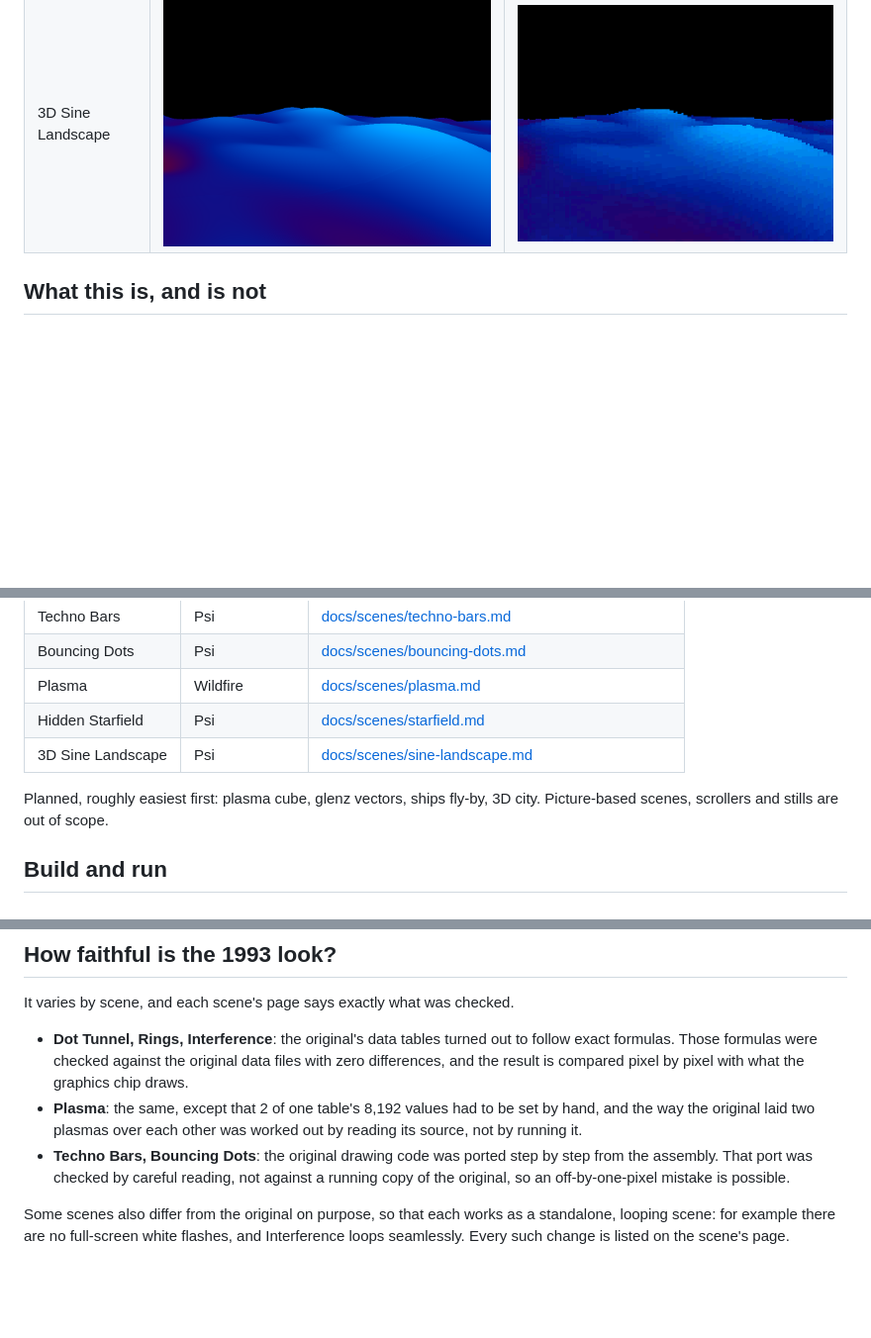
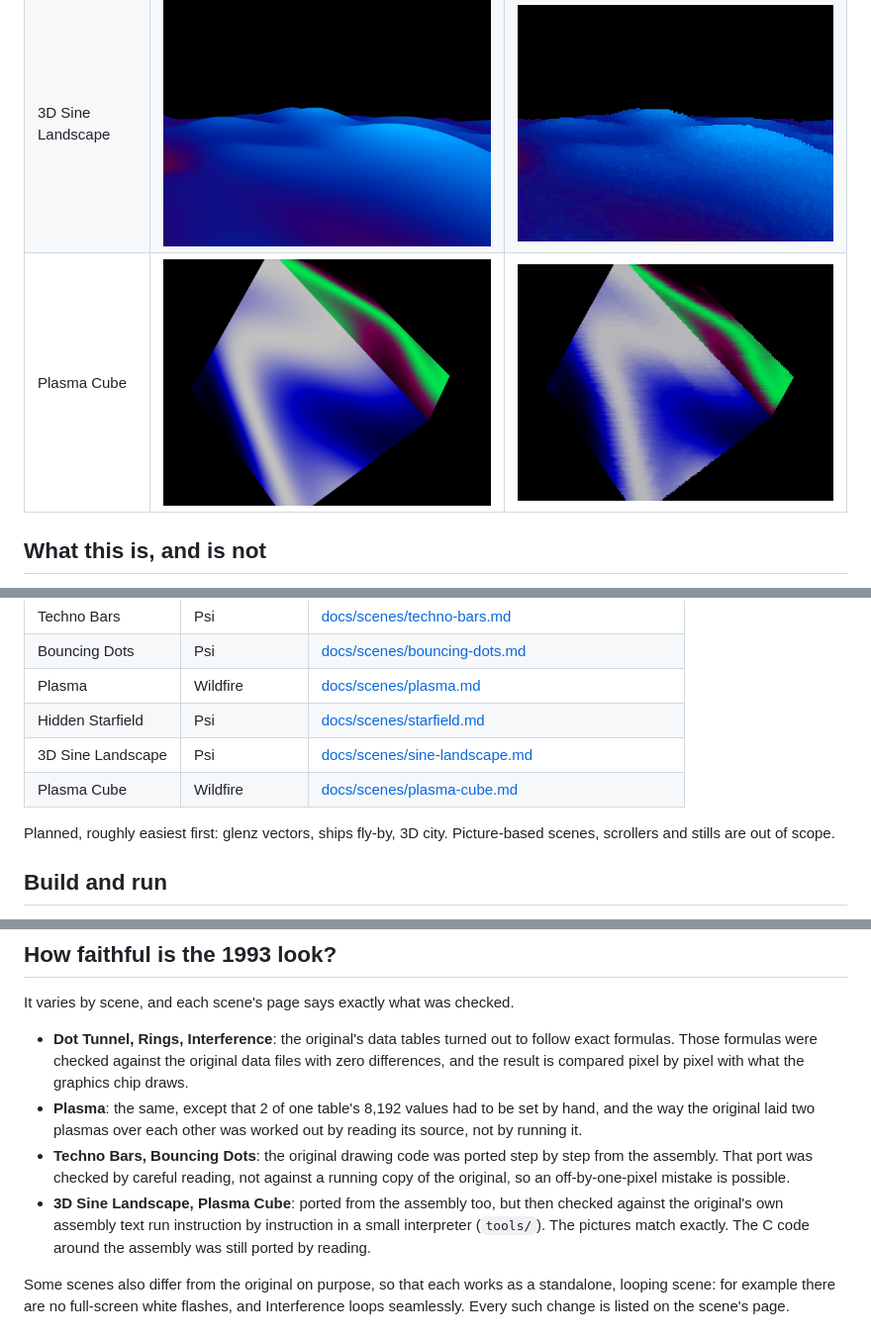
Before and after one commit to dk-notice/second-reality-scenes-metal, a Markdown page: README.md, 3 parts joined by grey strips. Shown at 99% size. Rendered like a GitHub page; pictures changed too: docs/images/plasma-cube-classic.png (added), docs/images/plasma-cube-modern.png (added); blank space fills up the shorter version.

```diff
--- a/README.md
+++ b/README.md
@@ -19,6 +19,7 @@ Every scene can be shown two ways, switchable at any time:
 | Plasma | ![](docs/images/plasma-modern.png) | ![](docs/images/plasma-classic.png) |
 | Hidden Starfield | ![](docs/images/starfield-modern.png) | ![](docs/images/starfield-classic.png) |
 | 3D Sine Landscape | ![](docs/images/sine-landscape-modern.png) | ![](docs/images/sine-landscape-classic.png) |
+| Plasma Cube | ![](docs/images/plasma-cube-modern.png) | ![](docs/images/plasma-cube-classic.png) |
 
 ## What this is, and is not
 
@@ -44,8 +45,9 @@ There is no music yet.
 | Plasma | Wildfire | [docs/scenes/plasma.md](docs/scenes/plasma.md) |
 | Hidden Starfield | Psi | [docs/scenes/starfield.md](docs/scenes/starfield.md) |
 | 3D Sine Landscape | Psi | [docs/scenes/sine-landscape.md](docs/scenes/sine-landscape.md) |
+| Plasma Cube | Wildfire | [docs/scenes/plasma-cube.md](docs/scenes/plasma-cube.md) |
 
-Planned, roughly easiest first: plasma cube, glenz vectors, ships fly-by, 3D city.
+Planned, roughly easiest first: glenz vectors, ships fly-by, 3D city.
 Picture-based scenes, scrollers and stills are out of scope.
 
 ## Build and run
@@ -126,6 +128,9 @@ It varies by scene, and each scene's page says exactly what was checked.
 - **Techno Bars, Bouncing Dots**: the original drawing code was ported step by step from the assembly.
   That port was checked by careful reading, not against a running copy of the original, so an
   off-by-one-pixel mistake is possible.
+- **3D Sine Landscape, Plasma Cube**: ported from the assembly too, but then checked against the
+  original's own assembly text run instruction by instruction in a small interpreter (`tools/`). The
+  pictures match exactly. The C code around the assembly was still ported by reading.
 
 Some scenes also differ from the original on purpose, so that each works as a standalone, looping scene:
 for example there are no full-screen white flashes, and Interference loops seamlessly. Every such change is
```
Also changed, not shown: other parts of README.md (+1 -1 lines), docs/how-it-works.md (+8 -3 lines), docs/scenes/plasma-cube.md (added, +268 -0 lines), state.md (+59 -8 lines), 9 other files.
